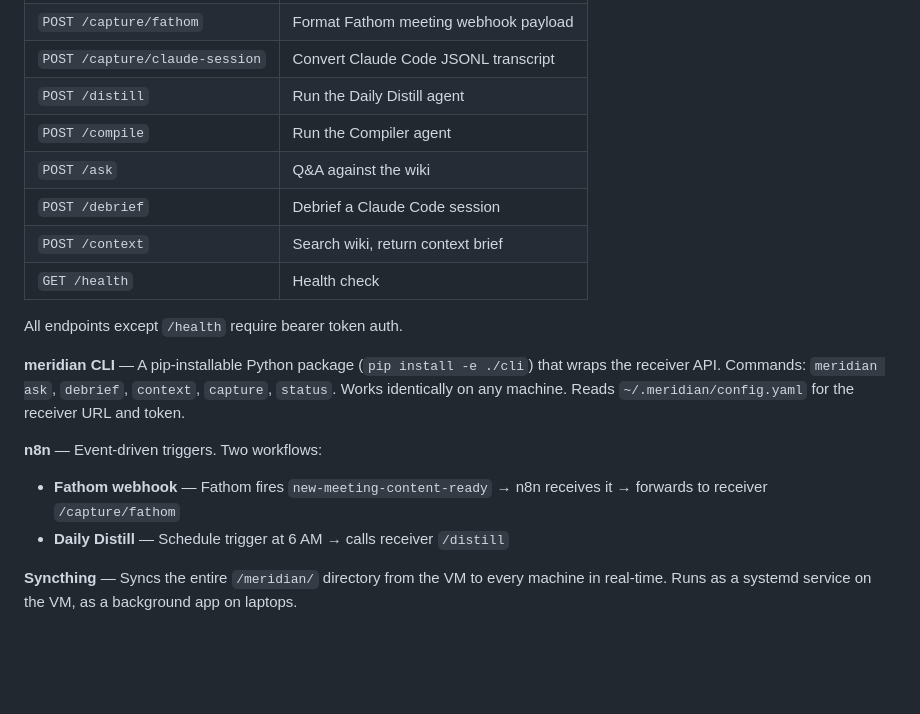
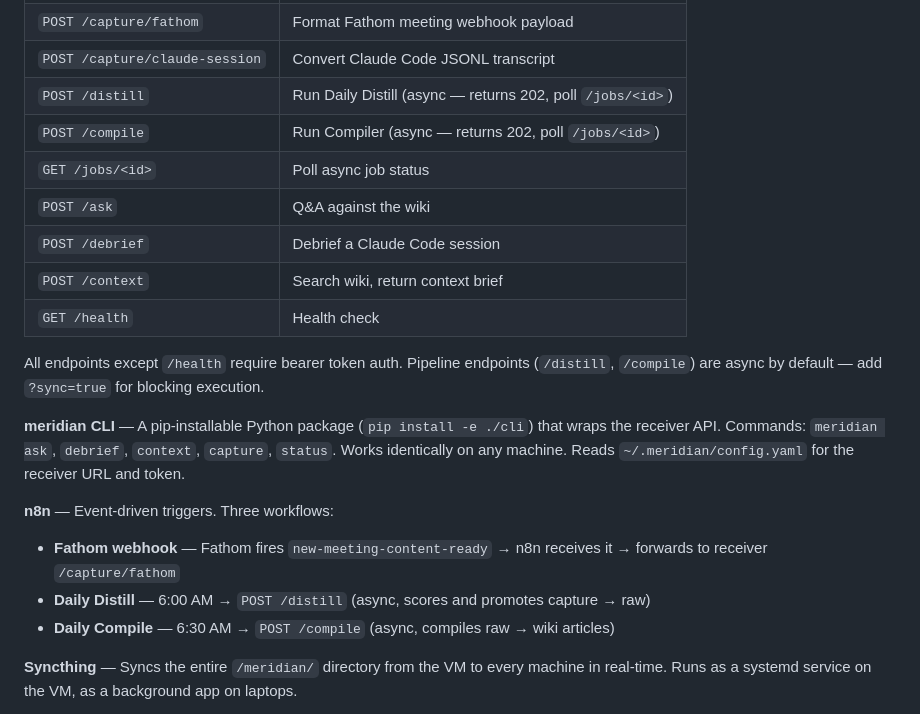
Before and after one commit to markahope-aag/meridian, a Markdown page: README.md, the part around the change. Rendered like a GitHub page; blank space fills up the shorter version.

```diff
--- a/README.md
+++ b/README.md
@@ -74,20 +74,22 @@ All execution happens on a Hetzner VM managed by Coolify. Clients are thin HTTP
 | `POST /capture` | Write any markdown to `capture/` |
 | `POST /capture/fathom` | Format Fathom meeting webhook payload |
 | `POST /capture/claude-session` | Convert Claude Code JSONL transcript |
-| `POST /distill` | Run the Daily Distill agent |
-| `POST /compile` | Run the Compiler agent |
+| `POST /distill` | Run Daily Distill (async — returns 202, poll `/jobs/<id>`) |
+| `POST /compile` | Run Compiler (async — returns 202, poll `/jobs/<id>`) |
+| `GET /jobs/<id>` | Poll async job status |
 | `POST /ask` | Q&A against the wiki |
 | `POST /debrief` | Debrief a Claude Code session |
 | `POST /context` | Search wiki, return context brief |
 | `GET /health` | Health check |
 
-All endpoints except `/health` require bearer token auth.
+All endpoints except `/health` require bearer token auth. Pipeline endpoints (`/distill`, `/compile`) are async by default — add `?sync=true` for blocking execution.
 
 **meridian CLI** — A pip-installable Python package (`pip install -e ./cli`) that wraps the receiver API. Commands: `meridian ask`, `debrief`, `context`, `capture`, `status`. Works identically on any machine. Reads `~/.meridian/config.yaml` for the receiver URL and token.
 
-**n8n** — Event-driven triggers. Two workflows:
+**n8n** — Event-driven triggers. Three workflows:
 - **Fathom webhook** — Fathom fires `new-meeting-content-ready` → n8n receives it → forwards to receiver `/capture/fathom`
-- **Daily Distill** — Schedule trigger at 6 AM → calls receiver `/distill`
+- **Daily Distill** — 6:00 AM → `POST /distill` (async, scores and promotes capture → raw)
+- **Daily Compile** — 6:30 AM → `POST /compile` (async, compiles raw → wiki articles)
 
 **Syncthing** — Syncs the entire `/meridian/` directory from the VM to every machine in real-time. Runs as a systemd service on the VM, as a background app on laptops.
 
```
Also changed, not shown: AGENTS.md (+14 -10 lines), receiver/README.md (+15 -4 lines).
